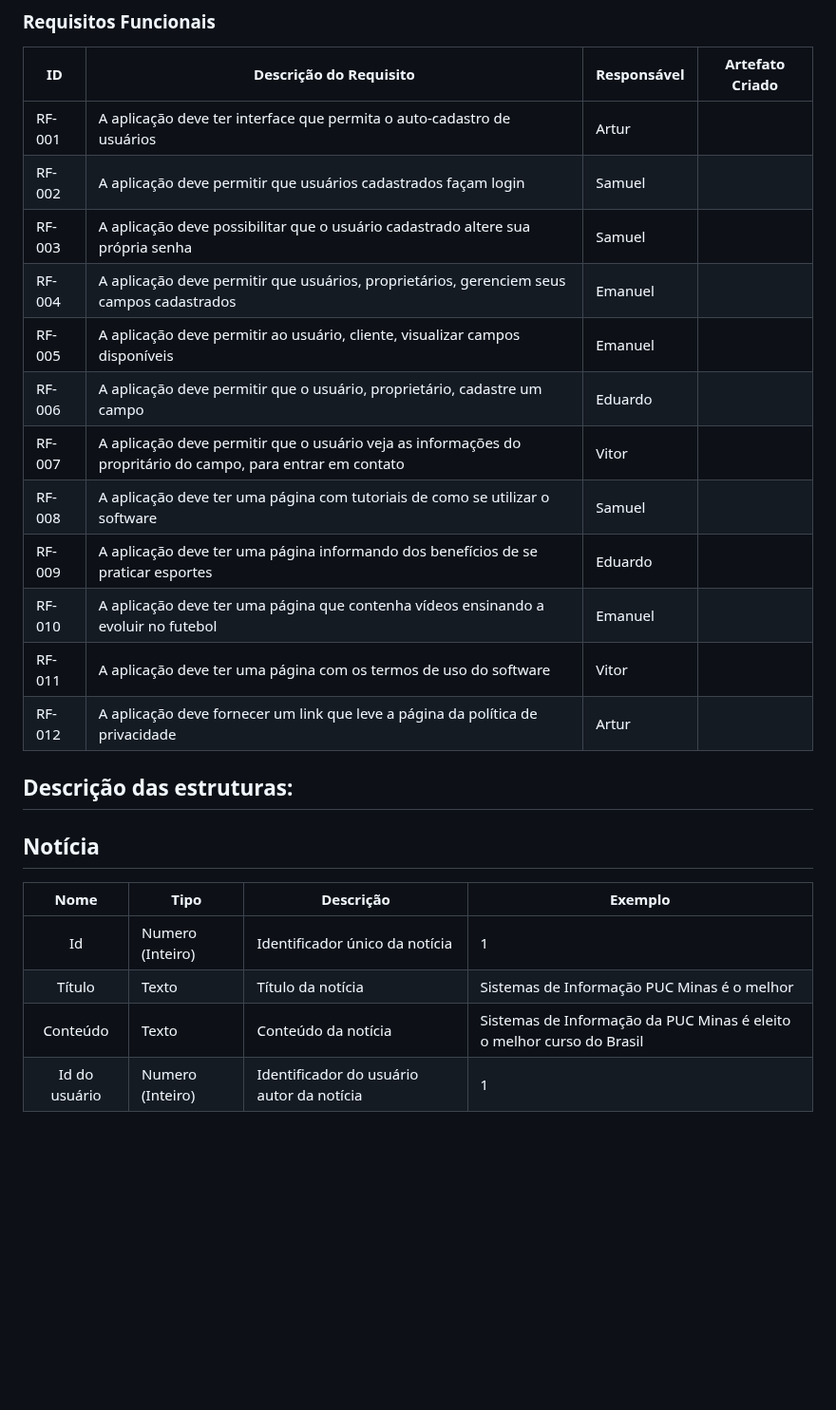
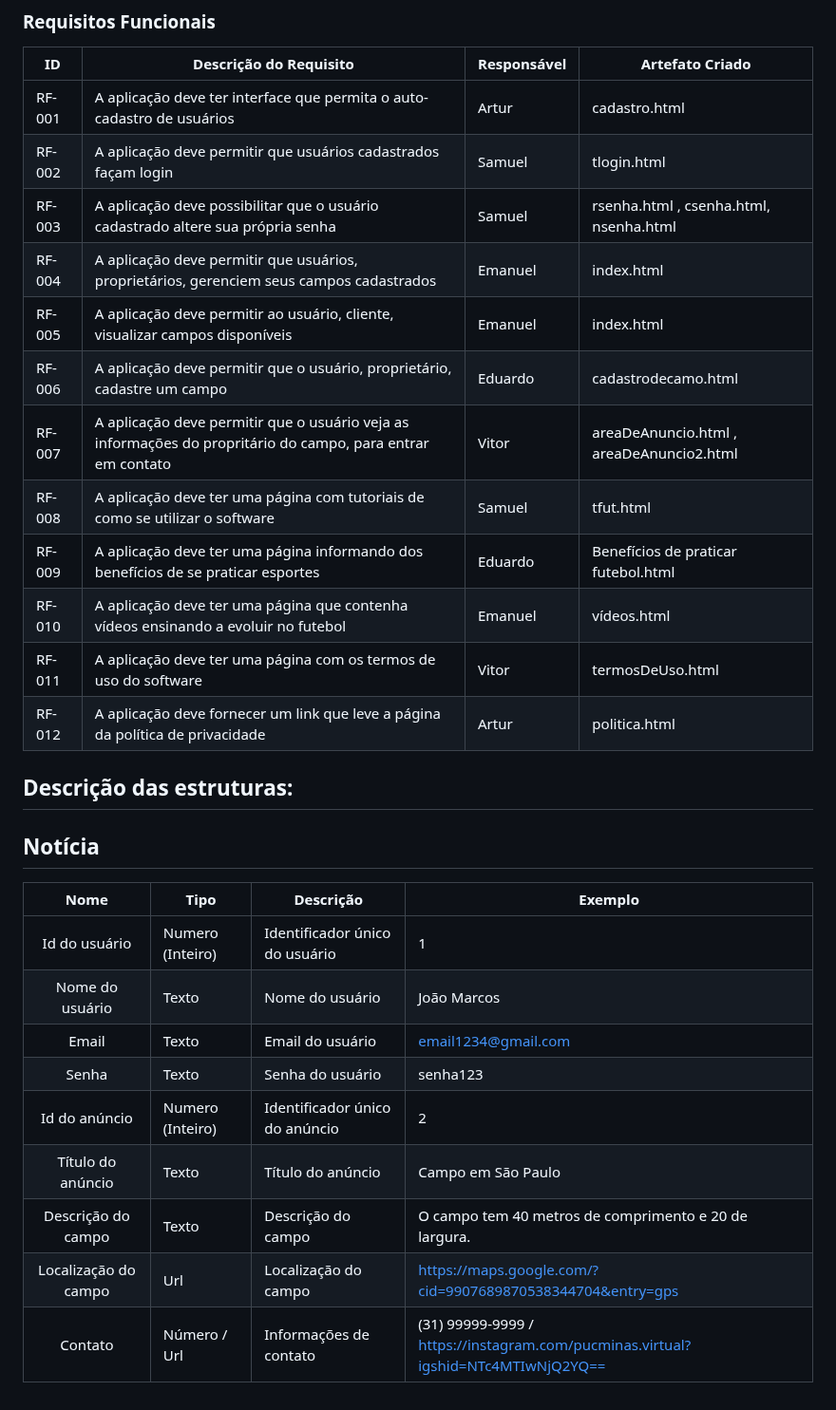
Before and after one commit to ICEI-PUC-Minas-PMV-SI/pmv-si-2023-1-e1-proj-web-t3-campos_de_futebol, a Markdown page: docs/development.md, the part around the change. Shown at 95% size. Drawn GitHub-style; blank space fills up the shorter version.

Commit message:
Update development.md
Atualizando informações importantes

```diff
--- a/docs/development.md
+++ b/docs/development.md
@@ -27,25 +27,30 @@ As tabelas que se seguem apresentam os requisitos funcionais e não-funcionais q
 
 |ID    | Descrição do Requisito  | Responsável | Artefato Criado |
 |------|-----------------------------------------|----| ----|
-|RF-001| A aplicação deve ter interface que permita o auto-cadastro de usuários | Artur  |  |
-|RF-002| A aplicação deve permitir que usuários cadastrados façam login | Samuel  | |
-|RF-003| A aplicação deve possibilitar que o usuário cadastrado altere sua própria senha | Samuel |  |
-|RF-004| A aplicação deve permitir que usuários, proprietários, gerenciem seus campos cadastrados | Emanuel | |
-|RF-005| A aplicação deve permitir ao usuário, cliente, visualizar campos disponíveis | Emanuel | |
-|RF-006| A aplicação deve permitir que o usuário, proprietário, cadastre um campo | Eduardo | |
-|RF-007| A aplicação deve permitir que o usuário veja as informações do propritário do campo, para entrar em contato | Vitor | |
-|RF-008| A aplicação deve ter uma página com tutoriais de como se utilizar o software | Samuel | |
-|RF-009| A aplicação deve ter uma página informando dos benefícios de se praticar esportes| Eduardo | |
-|RF-010| A aplicação deve ter uma página que contenha vídeos ensinando a evoluir no futebol | Emanuel | |
-|RF-011| A aplicação deve ter uma página com os termos de uso do software  | Vitor | |
-|RF-012| A aplicação deve fornecer um link que leve a página da política de privacidade | Artur |
+|RF-001| A aplicação deve ter interface que permita o auto-cadastro de usuários | Artur  | cadastro.html |
+|RF-002| A aplicação deve permitir que usuários cadastrados façam login | Samuel  | tlogin.html |
+|RF-003| A aplicação deve possibilitar que o usuário cadastrado altere sua própria senha | Samuel | rsenha.html , csenha.html, nsenha.html |
+|RF-004| A aplicação deve permitir que usuários, proprietários, gerenciem seus campos cadastrados | Emanuel |index.html |
+|RF-005| A aplicação deve permitir ao usuário, cliente, visualizar campos disponíveis | Emanuel | index.html |
+|RF-006| A aplicação deve permitir que o usuário, proprietário, cadastre um campo | Eduardo | cadastrodecamo.html|
+|RF-007| A aplicação deve permitir que o usuário veja as informações do propritário do campo, para entrar em contato | Vitor | areaDeAnuncio.html , areaDeAnuncio2.html |
+|RF-008| A aplicação deve ter uma página com tutoriais de como se utilizar o software | Samuel | tfut.html |
+|RF-009| A aplicação deve ter uma página informando dos benefícios de se praticar esportes| Eduardo | Benefícios de praticar futebol.html |
+|RF-010| A aplicação deve ter uma página que contenha vídeos ensinando a evoluir no futebol | Emanuel | vídeos.html |
+|RF-011| A aplicação deve ter uma página com os termos de uso do software  | Vitor | termosDeUso.html |
+|RF-012| A aplicação deve fornecer um link que leve a página da política de privacidade | Artur | politica.html |
 
 ## Descrição das estruturas:
 
 ## Notícia
 |  **Nome**      | **Tipo**          | **Descrição**                             | **Exemplo**                                    |
 |:--------------:|-------------------|-------------------------------------------|------------------------------------------------|
-| Id             | Numero (Inteiro)  | Identificador único da notícia            | 1                                              |
-| Título         | Texto             | Título da notícia                         | Sistemas de Informação PUC Minas é o melhor                                   |
-| Conteúdo       | Texto             | Conteúdo da notícia                       | Sistemas de Informação da PUC Minas é eleito o melhor curso do Brasil                            |
-| Id do usuário  | Numero (Inteiro)  | Identificador do usuário autor da notícia | 1                                              |
+| Id do usuário            | Numero (Inteiro)  | Identificador único do usuário            |  1      |
+| Nome do usuário         | Texto             | Nome do usuário                         | João Marcos      |
+| Email       | Texto             | Email do usuário                      | email1234@gmail.com            |
+| Senha | Texto  | Senha do usuário | senha123            |
+| Id do anúncio | Numero (Inteiro)  |Identificador único do anúncio    | 2           |
+| Título do anúncio | Texto  | Título do anúncio | Campo em São Paulo            |
+| Descrição do campo | Texto  | Descrição do campo | O campo tem 40 metros de comprimento e 20 de largura.    |
+|Localização do campo | Url  | Localização do campo |    https://maps.google.com/?cid=9907689870538344704&entry=gps        |
+| Contato | Número / Url | Informações de contato | (31) 99999-9999  / https://instagram.com/pucminas.virtual?igshid=NTc4MTIwNjQ2YQ==           |
```
